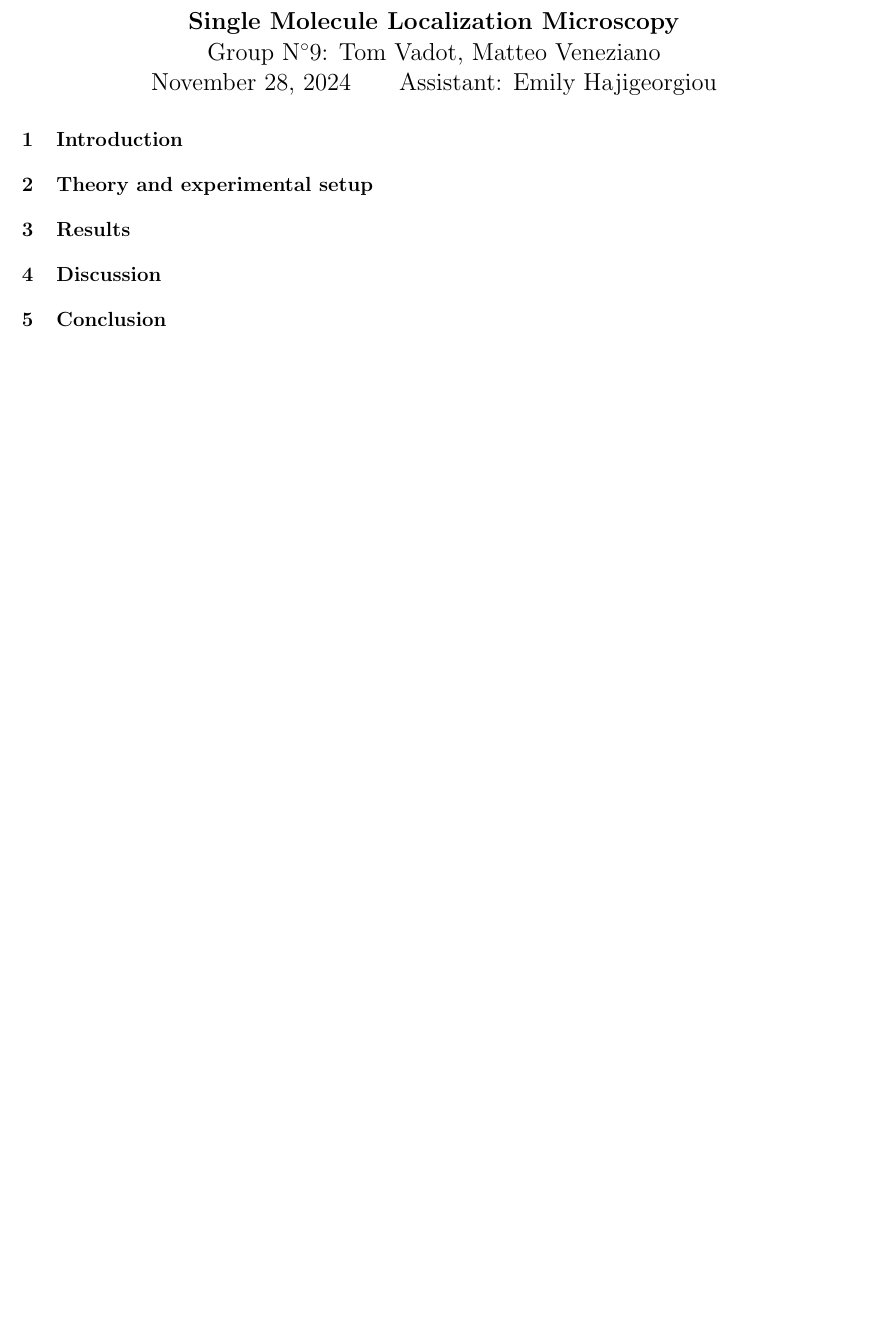
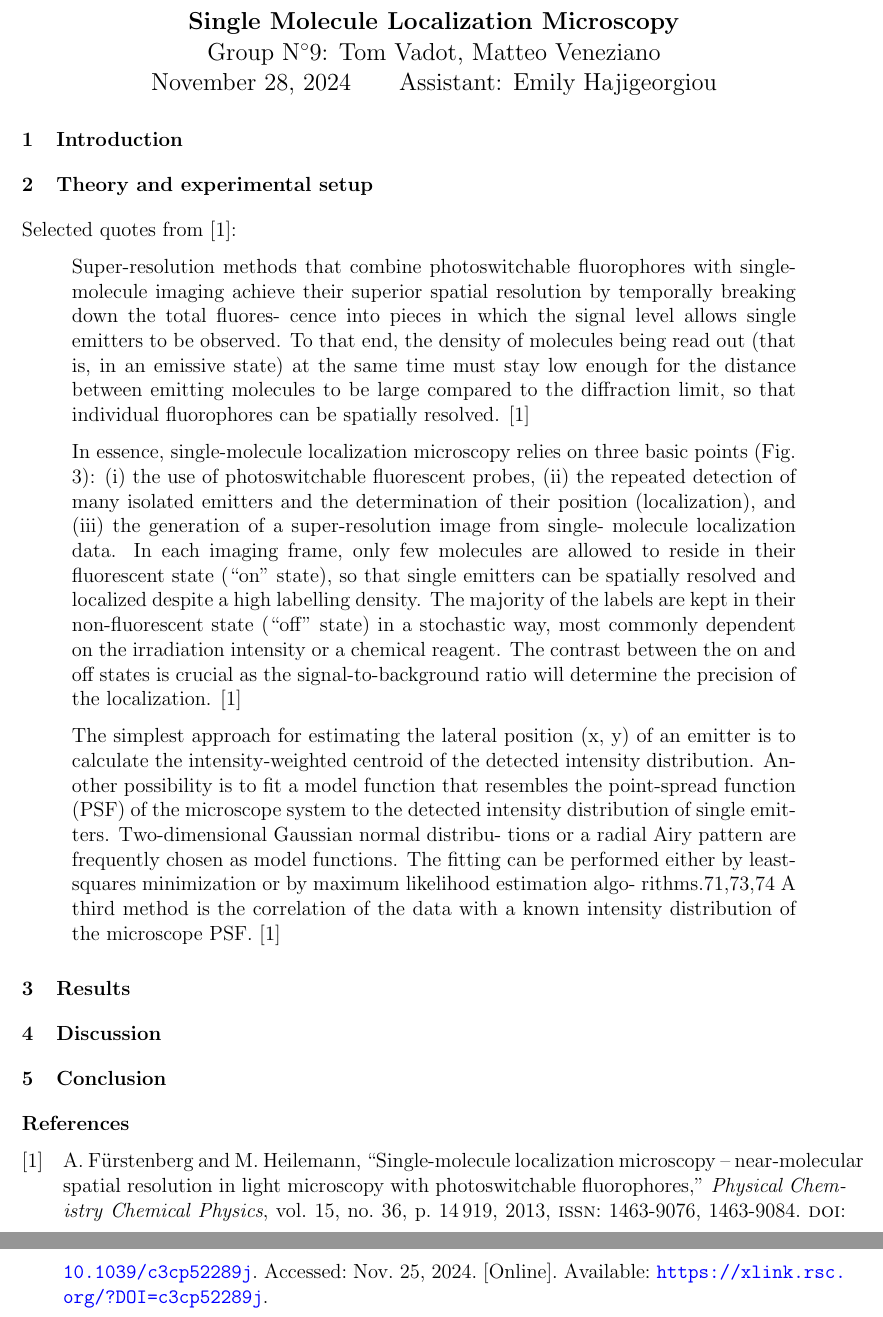
Before and after one commit to TomVdt/TPIII, a LaTeX document (03-microscopie-fluorescence/rapport.tex, which reads 03-microscopie-fluorescence/sections/1-theory-exp-setup.tex): part of page 1 of 2 before the commit and two parts of pages 1 and 2 of 3 after it, the two joined at a grey line, cut so that both start at the same text, the shorter picture padded with empty space. Compiled offline with pdfLaTeX.

Commit message:
Final slide

```diff
--- a/03-microscopie-fluorescence/sections/1-theory-exp-setup.tex
+++ b/03-microscopie-fluorescence/sections/1-theory-exp-setup.tex
@@ -1 +1,43 @@
 \section{Theory and experimental setup}
+Selected quotes from \cite{furstenberg_single-molecule_2013}:
+\begin{quote}
+    Super-resolution methods that combine photoswitchable
+    fluorophores with single-molecule imaging achieve their superior
+    spatial resolution by temporally breaking down the total fluores-
+    cence into pieces in which the signal level allows single emitters to
+    be observed. To that end, the density of molecules being read out
+    (that is, in an emissive state) at the same time must stay low
+    enough for the distance between emitting molecules to be large
+    compared to the diﬀraction limit, so that individual fluorophores
+    can be spatially resolved. \cite{furstenberg_single-molecule_2013}
+\end{quote}
+\begin{quote}
+    In essence, single-molecule localization microscopy relies on
+    three basic points (Fig. 3): (i) the use of photoswitchable
+    fluorescent probes, (ii) the repeated detection of many isolated
+    emitters and the determination of their position (localization),
+    and (iii) the generation of a super-resolution image from single-
+    molecule localization data. In each imaging frame, only few
+    molecules are allowed to reside in their fluorescent state
+    (‘‘on’’ state), so that single emitters can be spatially resolved
+    and localized despite a high labelling density. The majority of
+    the labels are kept in their non-fluorescent state (‘‘oﬀ’’ state) in
+    a stochastic way, most commonly dependent on the irradiation
+    intensity or a chemical reagent. The contrast between the on
+    and oﬀ states is crucial as the signal-to-background ratio will
+    determine the precision of the localization. \cite{furstenberg_single-molecule_2013}
+\end{quote}
+\begin{quote}
+    The simplest
+    approach for estimating the lateral position (x, y) of an emitter
+    is to calculate the intensity-weighted centroid of the detected
+    intensity distribution. Another possibility is to fit a model
+    function that resembles the point-spread function (PSF) of
+    the microscope system to the detected intensity distribution
+    of single emitters. Two-dimensional Gaussian normal distribu-
+    tions or a radial Airy pattern are frequently chosen as model
+    functions. The fitting can be performed either by least-squares
+    minimization or by maximum likelihood estimation algo-
+    rithms.71,73,74 A third method is the correlation of the data
+    with a known intensity distribution of the microscope PSF. \cite{furstenberg_single-molecule_2013}
+\end{quote}
```
Also changed, not shown: 02-plasma-1/presentation/presentation.tex (+15 -3 lines), 03-microscopie-fluorescence/bibliography/bibliography.bib (+16 -0 lines).
